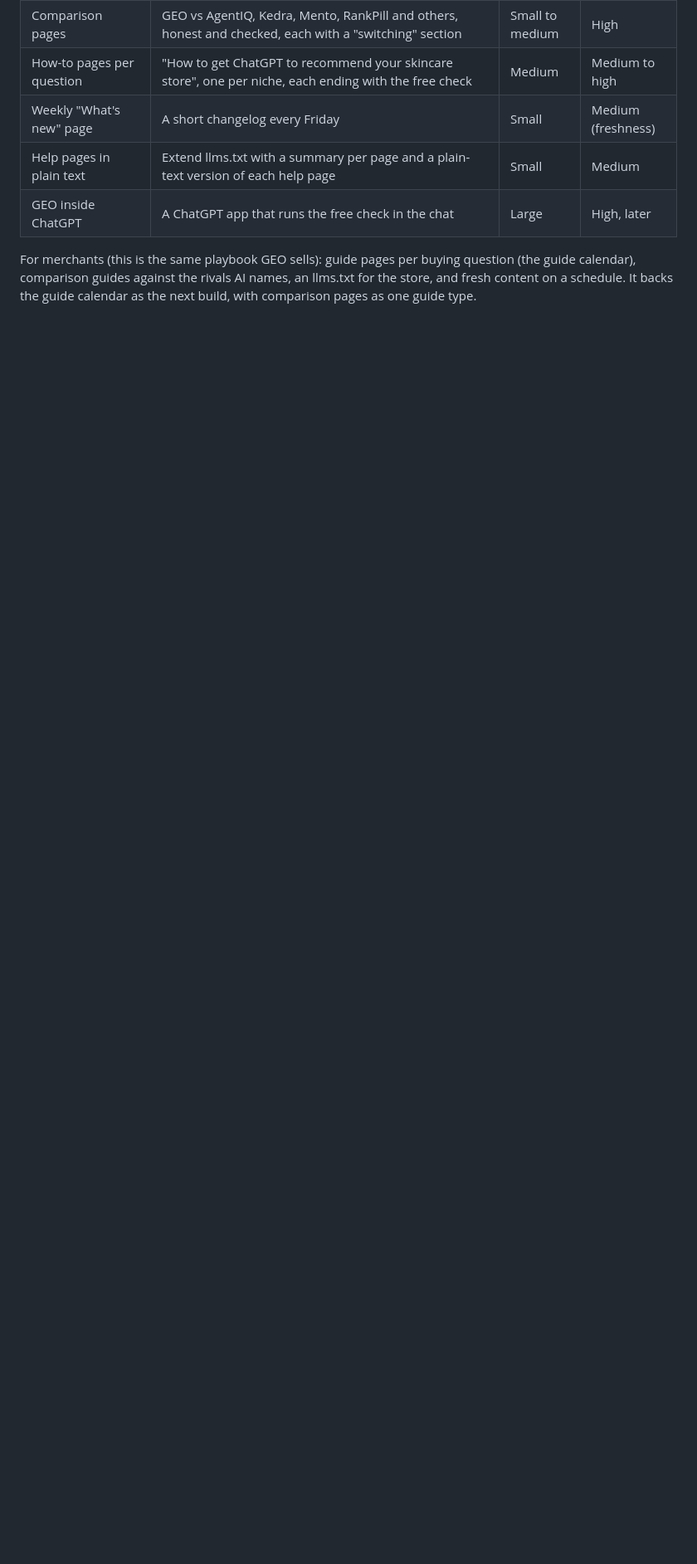
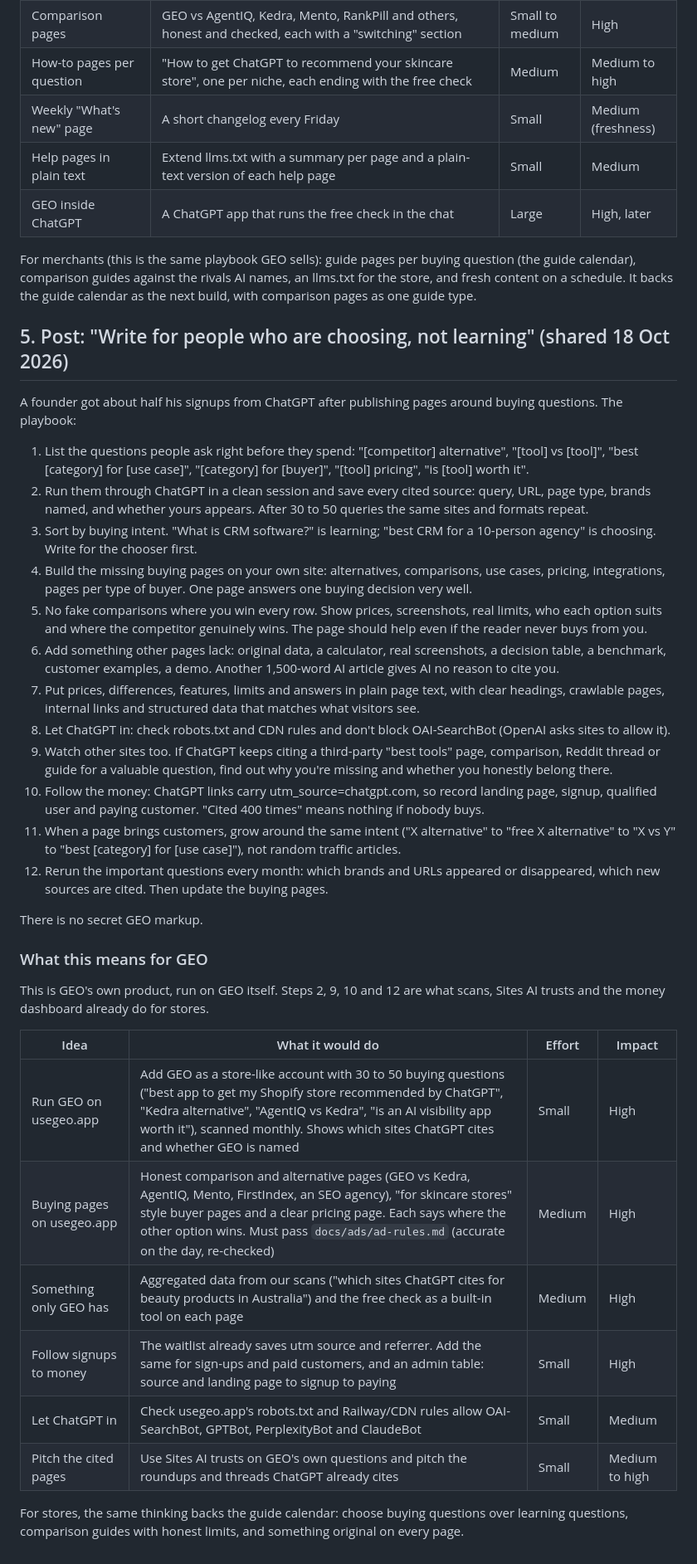
Before and after one commit to rossdelport/geoshopifyapp, a Markdown page: docs/geo-research.md, the part around the change. Shown at 83% size. Drawn GitHub-style; blank space fills up the shorter version.

Commit message:
Research notes: the 'write for people who are choosing' playbook and what it means for GEO
Co-Authored-By: Claude Opus 5.5 <noreply@anthropic.com>
Claude-Session: https://claude.ai/code/session_01HRRDLcVyPXoycrwMy6BMN2

```diff
--- a/docs/geo-research.md
+++ b/docs/geo-research.md
@@ -201,3 +201,50 @@ For GEO's own growth (being the answer when someone asks "how do I get ChatGPT t
 For merchants (this is the same playbook GEO sells): guide pages per buying question (the guide calendar),
 comparison guides against the rivals AI names, an llms.txt for the store, and fresh content on a schedule.
 It backs the guide calendar as the next build, with comparison pages as one guide type.
+
+## 5. Post: "Write for people who are choosing, not learning" (shared 18 Oct 2026)
+
+A founder got about half his signups from ChatGPT after publishing pages around buying questions. The playbook:
+
+1. List the questions people ask right before they spend: "[competitor] alternative", "[tool] vs [tool]",
+   "best [category] for [use case]", "[category] for [buyer]", "[tool] pricing", "is [tool] worth it".
+2. Run them through ChatGPT in a clean session and save every cited source: query, URL, page type, brands named,
+   and whether yours appears. After 30 to 50 queries the same sites and formats repeat.
+3. Sort by buying intent. "What is CRM software?" is learning; "best CRM for a 10-person agency" is choosing.
+   Write for the chooser first.
+4. Build the missing buying pages on your own site: alternatives, comparisons, use cases, pricing, integrations,
+   pages per type of buyer. One page answers one buying decision very well.
+5. No fake comparisons where you win every row. Show prices, screenshots, real limits, who each option suits and
+   where the competitor genuinely wins. The page should help even if the reader never buys from you.
+6. Add something other pages lack: original data, a calculator, real screenshots, a decision table, a benchmark,
+   customer examples, a demo. Another 1,500-word AI article gives AI no reason to cite you.
+7. Put prices, differences, features, limits and answers in plain page text, with clear headings, crawlable
+   pages, internal links and structured data that matches what visitors see.
+8. Let ChatGPT in: check robots.txt and CDN rules and don't block OAI-SearchBot (OpenAI asks sites to allow it).
+9. Watch other sites too. If ChatGPT keeps citing a third-party "best tools" page, comparison, Reddit thread or
+   guide for a valuable question, find out why you're missing and whether you honestly belong there.
+10. Follow the money: ChatGPT links carry utm_source=chatgpt.com, so record landing page, signup, qualified user
+    and paying customer. "Cited 400 times" means nothing if nobody buys.
+11. When a page brings customers, grow around the same intent ("X alternative" to "free X alternative" to
+    "X vs Y" to "best [category] for [use case]"), not random traffic articles.
+12. Rerun the important questions every month: which brands and URLs appeared or disappeared, which new sources
+    are cited. Then update the buying pages.
+
+There is no secret GEO markup.
+
+### What this means for GEO
+
+This is GEO's own product, run on GEO itself. Steps 2, 9, 10 and 12 are what scans, Sites AI trusts and the
+money dashboard already do for stores.
+
+| Idea | What it would do | Effort | Impact |
+|---|---|---|---|
+| Run GEO on usegeo.app | Add GEO as a store-like account with 30 to 50 buying questions ("best app to get my Shopify store recommended by ChatGPT", "Kedra alternative", "AgentIQ vs Kedra", "is an AI visibility app worth it"), scanned monthly. Shows which sites ChatGPT cites and whether GEO is named | Small | High |
+| Buying pages on usegeo.app | Honest comparison and alternative pages (GEO vs Kedra, AgentIQ, Mento, FirstIndex, an SEO agency), "for skincare stores" style buyer pages and a clear pricing page. Each says where the other option wins. Must pass `docs/ads/ad-rules.md` (accurate on the day, re-checked) | Medium | High |
+| Something only GEO has | Aggregated data from our scans ("which sites ChatGPT cites for beauty products in Australia") and the free check as a built-in tool on each page | Medium | High |
+| Follow signups to money | The waitlist already saves utm source and referrer. Add the same for sign-ups and paid customers, and an admin table: source and landing page to signup to paying | Small | High |
+| Let ChatGPT in | Check usegeo.app's robots.txt and Railway/CDN rules allow OAI-SearchBot, GPTBot, PerplexityBot and ClaudeBot | Small | Medium |
+| Pitch the cited pages | Use Sites AI trusts on GEO's own questions and pitch the roundups and threads ChatGPT already cites | Small | Medium to high |
+
+For stores, the same thinking backs the guide calendar: choose buying questions over learning questions,
+comparison guides with honest limits, and something original on every page.
```
